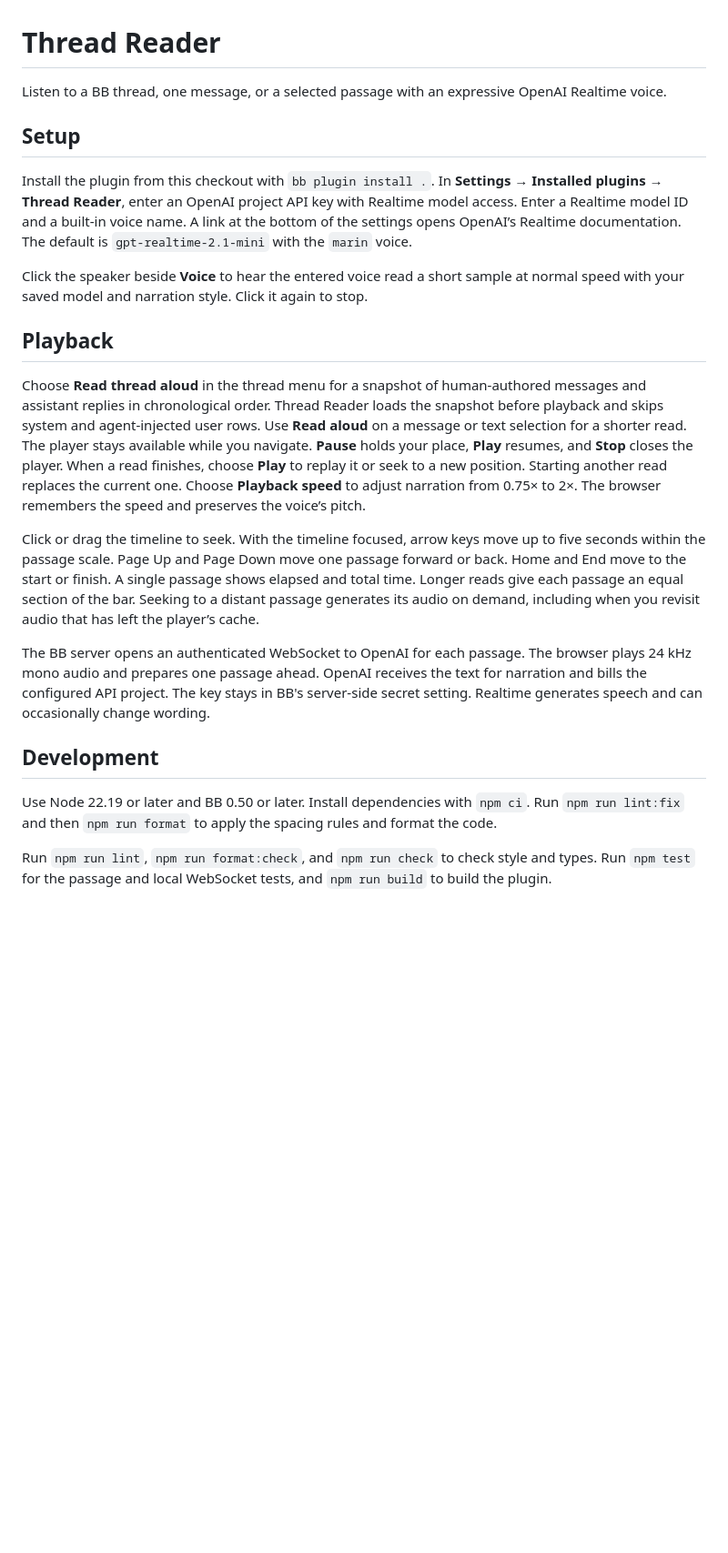
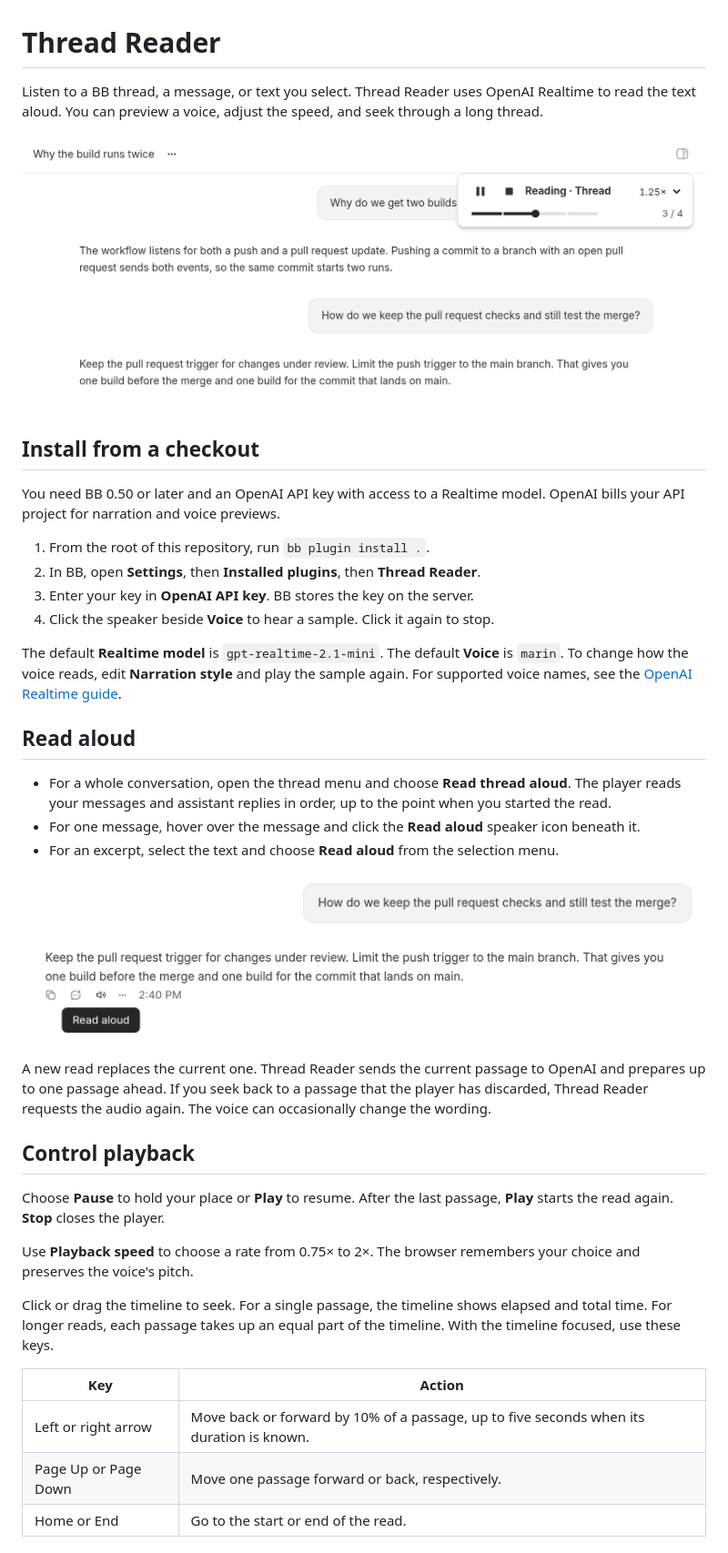
Before and after one commit to vorsakha/bb-plugin-thread-reader, a Markdown page: README.md, the part around one of its changes. Shown at 91% size. Rendered like a GitHub page; pictures changed too: screenshots/thread-reader/message-action.png (added), screenshots/thread-reader/player.png (added); blank space fills up the shorter version.

Commit message:
Prepare Thread Reader 0.1.0 for the BB marketplace

```diff
--- a/README.md
+++ b/README.md
@@ -1,23 +1,41 @@
 # Thread Reader
 
-Listen to a BB thread, one message, or a selected passage with an expressive OpenAI Realtime voice.
+Listen to a BB thread, a message, or text you select. Thread Reader uses OpenAI Realtime to read the text aloud. You can preview a voice, adjust the speed, and seek through a long thread.
 
-## Setup
+![Thread Reader playing passage three of four at 1.25× speed.](./screenshots/thread-reader/player.png)
 
-Install the plugin from this checkout with `bb plugin install .`. In **Settings → Installed plugins → Thread Reader**, enter an OpenAI project API key with Realtime model access. Enter a Realtime model ID and a built-in voice name. A link at the bottom of the settings opens OpenAI’s Realtime documentation. The default is `gpt-realtime-2.1-mini` with the `marin` voice.
+## Install from a checkout
 
-Click the speaker beside **Voice** to hear the entered voice read a short sample at normal speed with your saved model and narration style. Click it again to stop.
+You need BB 0.50 or later and an OpenAI API key with access to a Realtime model. OpenAI bills your API project for narration and voice previews.
 
-## Playback
+1. From the root of this repository, run `bb plugin install .`.
+2. In BB, open **Settings**, then **Installed plugins**, then **Thread Reader**.
+3. Enter your key in **OpenAI API key**. BB stores the key on the server.
+4. Click the speaker beside **Voice** to hear a sample. Click it again to stop.
 
-Choose **Read thread aloud** in the thread menu for a snapshot of human-authored messages and assistant replies in chronological order. Thread Reader loads the snapshot before playback and skips system and agent-injected user rows. Use **Read aloud** on a message or text selection for a shorter read. The player stays available while you navigate. **Pause** holds your place, **Play** resumes, and **Stop** closes the player. When a read finishes, choose **Play** to replay it or seek to a new position. Starting another read replaces the current one. Choose **Playback speed** to adjust narration from 0.75× to 2×. The browser remembers the speed and preserves the voice’s pitch.
+The default **Realtime model** is `gpt-realtime-2.1-mini`. The default **Voice** is `marin`. To change how the voice reads, edit **Narration style** and play the sample again. For supported voice names, see the [OpenAI Realtime guide](https://developers.openai.com/api/docs/guides/realtime-conversations).
 
-Click or drag the timeline to seek. With the timeline focused, arrow keys move up to five seconds within the passage scale. Page Up and Page Down move one passage forward or back. Home and End move to the start or finish. A single passage shows elapsed and total time. Longer reads give each passage an equal section of the bar. Seeking to a distant passage generates its audio on demand, including when you revisit audio that has left the player’s cache.
+## Read aloud
 
-The BB server opens an authenticated WebSocket to OpenAI for each passage. The browser plays 24 kHz mono audio and prepares one passage ahead. OpenAI receives the text for narration and bills the configured API project. The key stays in BB's server-side secret setting. Realtime generates speech and can occasionally change wording.
+- For a whole conversation, open the thread menu and choose **Read thread aloud**. The player reads your messages and assistant replies in order, up to the point when you started the read.
+- For one message, hover over the message and click the **Read aloud** speaker icon beneath it.
+- For an excerpt, select the text and choose **Read aloud** from the selection menu.
 
-## Development
+![The speaker icon beneath a reply with the Read aloud tooltip visible.](./screenshots/thread-reader/message-action.png)
 
-Use Node 22.19 or later and BB 0.50 or later. Install dependencies with `npm ci`. Run `npm run lint:fix` and then `npm run format` to apply the spacing rules and format the code.
+A new read replaces the current one. Thread Reader sends the current passage to OpenAI and prepares up to one passage ahead. If you seek back to a passage that the player has discarded, Thread Reader requests the audio again. The voice can occasionally change the wording.
 
-Run `npm run lint`, `npm run format:check`, and `npm run check` to check style and types. Run `npm test` for the passage and local WebSocket tests, and `npm run build` to build the plugin.
+## Control playback
+
+Choose **Pause** to hold your place or **Play** to resume. After the last passage, **Play** starts the read again. **Stop** closes the player.
+
+Use **Playback speed** to choose a rate from 0.75× to 2×. The browser remembers your choice and preserves the voice's pitch.
+
+Click or drag the timeline to seek. For a single passage, the timeline shows elapsed and total time. For longer reads, each passage takes up an equal part of the timeline. With the timeline focused, use these keys.
+
+| Key | Action |
+| --- | --- |
+| Left or right arrow | Move back or forward by 10% of a passage, up to five seconds when its duration is known. |
+| Page Up or Page Down | Move one passage forward or back, respectively. |
+| Home or End | Go to the start or end of the read. |
+
```
Also changed, not shown: other parts of README.md (+27 -0 lines), 1 other file.
